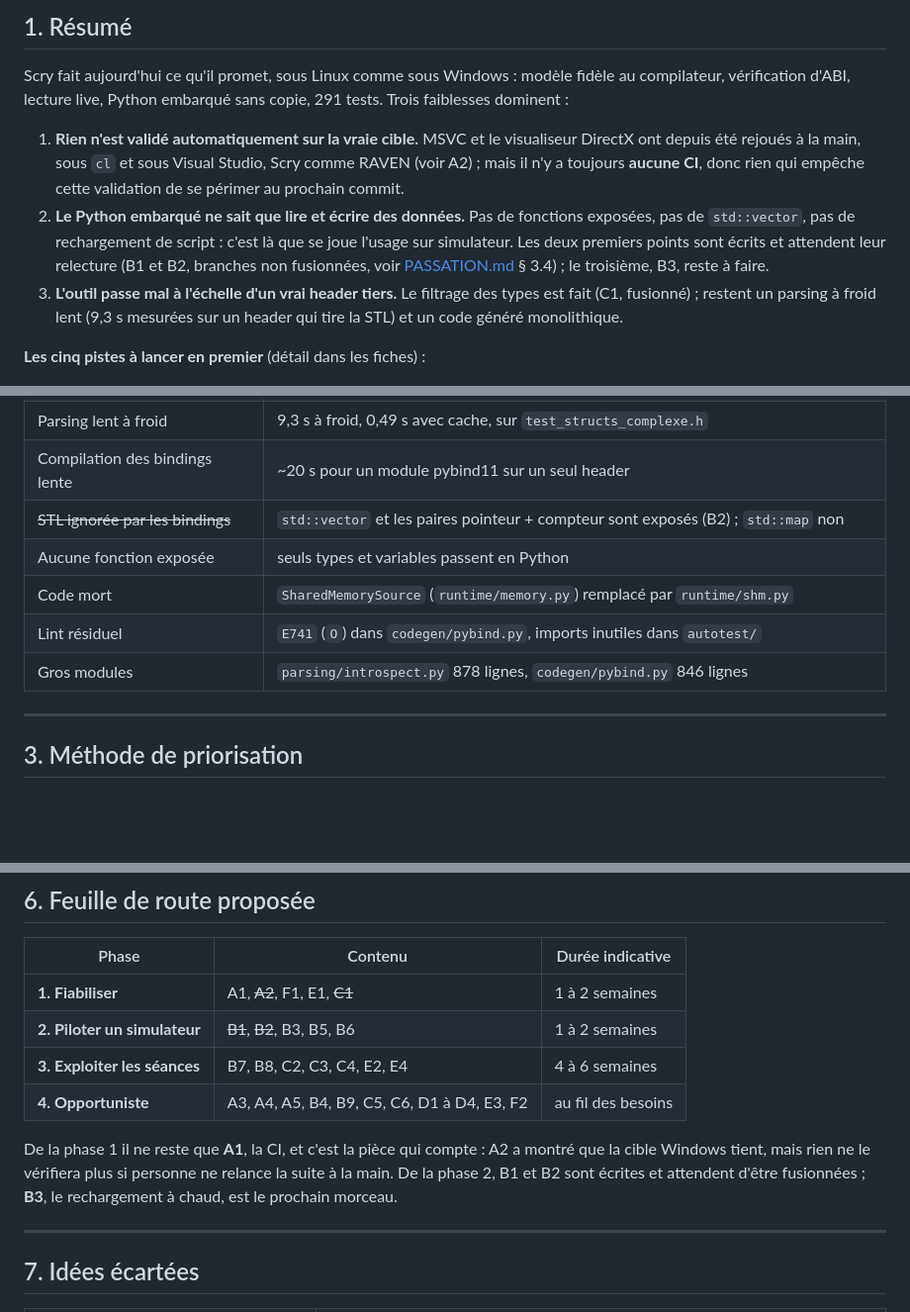
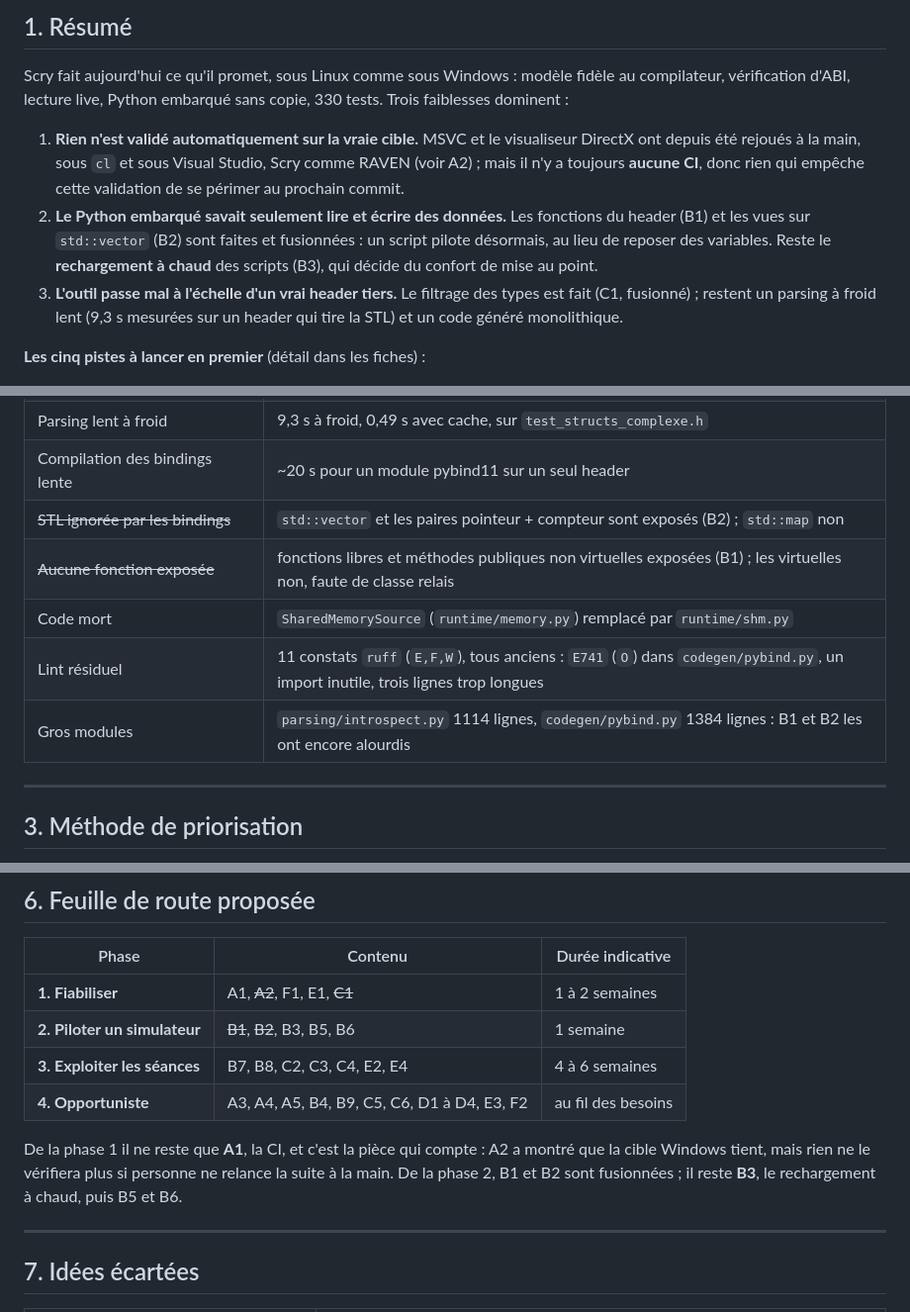
Before and after one commit to benhizia/scry, a Markdown page: docs/AMELIORATIONS.md, 3 parts joined by grey strips. Shown at 99% size. Rendered like a GitHub page; blank space fills up the shorter version.

```diff
--- a/docs/AMELIORATIONS.md
+++ b/docs/AMELIORATIONS.md
@@ -15,18 +15,18 @@ connaît le code : **S** ≤ 2 j, **M** 3 à 5 j, **L** 1 à 3 semaines.
 
 Scry fait aujourd'hui ce qu'il promet, sous Linux comme sous Windows : modèle
 fidèle au compilateur, vérification d'ABI, lecture live, Python embarqué sans
-copie, 291 tests. Trois faiblesses dominent :
+copie, 330 tests. Trois faiblesses dominent :
 
 1. **Rien n'est validé automatiquement sur la vraie cible.** MSVC et le
    visualiseur DirectX ont depuis été rejoués à la main, sous `cl` et sous
    Visual Studio, Scry comme RAVEN (voir A2) ; mais il n'y a toujours **aucune
    CI**, donc rien qui empêche cette validation de se périmer au prochain
    commit.
-2. **Le Python embarqué ne sait que lire et écrire des données.** Pas de
-   fonctions exposées, pas de `std::vector`, pas de rechargement de script :
-   c'est là que se joue l'usage sur simulateur. Les deux premiers points sont
-   écrits et attendent leur relecture (B1 et B2, branches non fusionnées, voir
-   [PASSATION.md](PASSATION.md) § 3.4) ; le troisième, B3, reste à faire.
+2. **Le Python embarqué savait seulement lire et écrire des données.** Les
+   fonctions du header (B1) et les vues sur `std::vector` (B2) sont faites et
+   fusionnées : un script pilote désormais, au lieu de reposer des variables.
+   Reste le **rechargement à chaud** des scripts (B3), qui décide du confort de
+   mise au point.
 3. **L'outil passe mal à l'échelle d'un vrai header tiers.** Le filtrage des
    types est fait (C1, fusionné) ; restent un parsing à froid lent (9,3 s
    mesurées sur un header qui tire la STL) et un code généré monolithique.
@@ -66,10 +66,10 @@ copie, 291 tests. Trois faiblesses dominent :
 | Parsing lent à froid | 9,3 s à froid, 0,49 s avec cache, sur `test_structs_complexe.h` |
 | Compilation des bindings lente | ~20 s pour un module pybind11 sur un seul header |
 | ~~STL ignorée par les bindings~~ | `std::vector` et les paires pointeur + compteur sont exposés (B2) ; `std::map` non |
-| Aucune fonction exposée | seuls types et variables passent en Python |
+| ~~Aucune fonction exposée~~ | fonctions libres et méthodes publiques non virtuelles exposées (B1) ; les virtuelles non, faute de classe relais |
 | Code mort | `SharedMemorySource` (`runtime/memory.py`) remplacé par `runtime/shm.py` |
-| Lint résiduel | `E741` (`O`) dans `codegen/pybind.py`, imports inutiles dans `autotest/` |
-| Gros modules | `parsing/introspect.py` 878 lignes, `codegen/pybind.py` 846 lignes |
+| Lint résiduel | 11 constats `ruff` (`E,F,W`), tous anciens : `E741` (`O`) dans `codegen/pybind.py`, un import inutile, trois lignes trop longues |
+| Gros modules | `parsing/introspect.py` 1114 lignes, `codegen/pybind.py` 1384 lignes : B1 et B2 les ont encore alourdis |
 
 ---
 
@@ -535,15 +535,14 @@ leur API, quand une des pistes B1, B2 ou D1 les touchera.
 | Phase | Contenu | Durée indicative |
 |---|---|---|
 | **1. Fiabiliser** | A1, ~~A2~~, F1, E1, ~~C1~~ | 1 à 2 semaines |
-| **2. Piloter un simulateur** | ~~B1~~, ~~B2~~, B3, B5, B6 | 1 à 2 semaines |
+| **2. Piloter un simulateur** | ~~B1~~, ~~B2~~, B3, B5, B6 | 1 semaine |
 | **3. Exploiter les séances** | B7, B8, C2, C3, C4, E2, E4 | 4 à 6 semaines |
 | **4. Opportuniste** | A3, A4, A5, B4, B9, C5, C6, D1 à D4, E3, F2 | au fil des besoins |
 
 De la phase 1 il ne reste que **A1**, la CI, et c'est la pièce qui compte :
 A2 a montré que la cible Windows tient, mais rien ne le vérifiera plus si
-personne ne relance la suite à la main. De la phase 2, B1 et B2 sont écrites et
-attendent d'être fusionnées ; **B3**, le rechargement à chaud, est le prochain
-morceau.
+personne ne relance la suite à la main. De la phase 2, B1 et B2 sont fusionnées ;
+il reste **B3**, le rechargement à chaud, puis B5 et B6.
 
 ---
 
```
Also changed, not shown: docs/PASSATION.md (+16 -10 lines).
